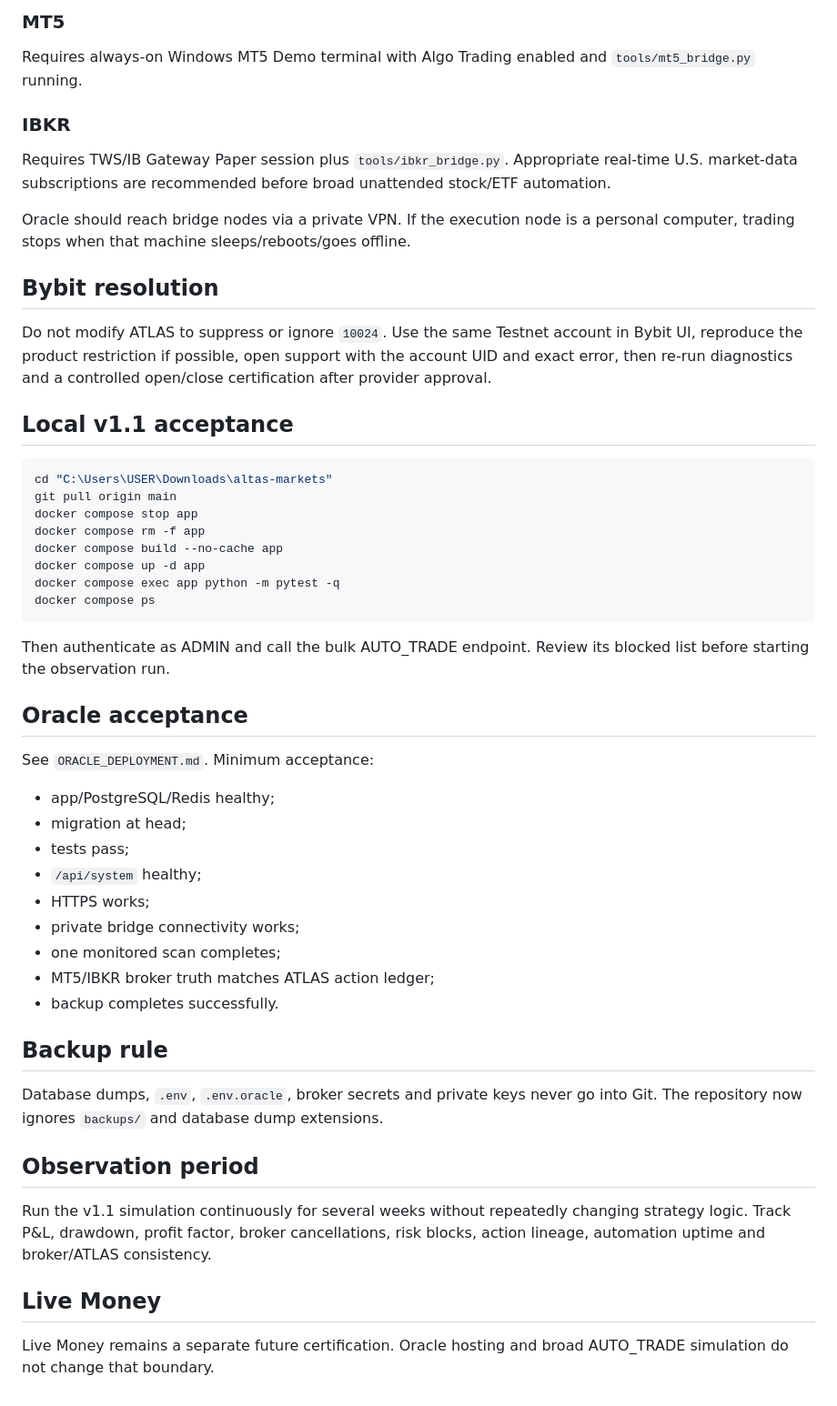
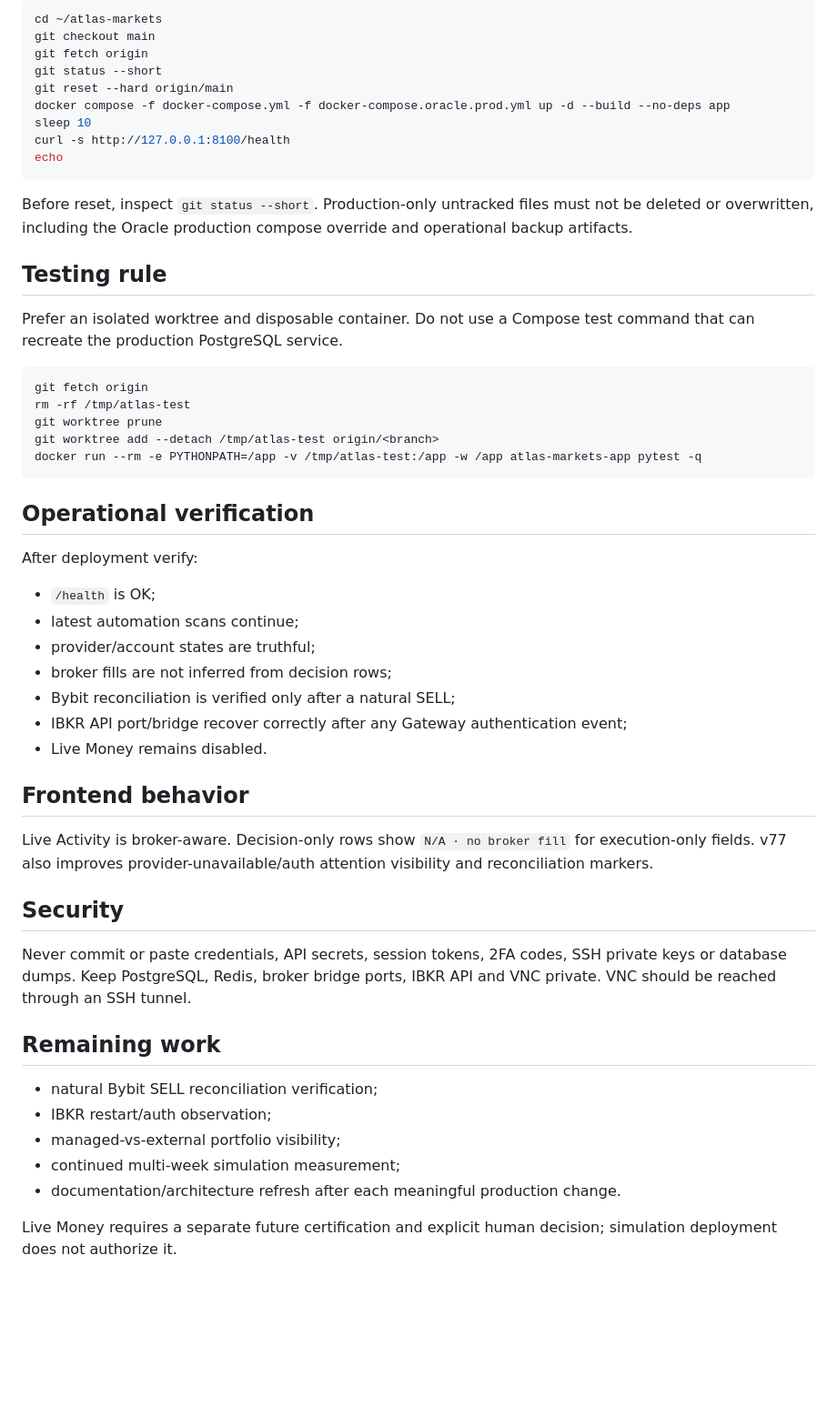
Before and after one commit to mohamdhassa/atlas-markets, a Markdown page: docs/FINAL_HANDOVER.md, the part around one of its changes. Shown at 91% size. Rendered like a GitHub page; blank space fills up the shorter version.

Commit message:
docs: refresh v77 operational state

````diff
--- a/docs/FINAL_HANDOVER.md
+++ b/docs/FINAL_HANDOVER.md
@@ -51,54 +39,54 @@ Oracle hosts FastAPI, PostgreSQL and Redis. Public ingress should terminate at H
-### MT5
-
-Requires always-on Windows MT5 Demo terminal with Algo Trading enabled and `tools/mt5_bridge.py` running.
-
-### IBKR
-
-Requires TWS/IB Gateway Paper session plus `tools/ibkr_bridge.py`. Appropriate real-time U.S. market-data subscriptions are recommended before broad unattended stock/ETF automation.
-
-Oracle should reach bridge nodes via a private VPN. If the execution node is a personal computer, trading stops when that machine sleeps/reboots/goes offline.
-
-## Bybit resolution
-
-Do not modify ATLAS to suppress or ignore `10024`. Use the same Testnet account in Bybit UI, reproduce the product restriction if possible, open support with the account UID and exact error, then re-run diagnostics and a controlled open/close certification after provider approval.
-
-## Local v1.1 acceptance
-
-```powershell
-cd "C:\Users\USER\Downloads\altas-markets"
-git pull origin main
-docker compose stop app
-docker compose rm -f app
-docker compose build --no-cache app
-docker compose up -d app
-docker compose exec app python -m pytest -q
-docker compose ps
+```bash
+cd ~/atlas-markets
+git checkout main
+git fetch origin
+git status --short
+git reset --hard origin/main
+docker compose -f docker-compose.yml -f docker-compose.oracle.prod.yml up -d --build --no-deps app
+sleep 10
+curl -s http://127.0.0.1:8100/health
+echo
 ```
 
-Then authenticate as ADMIN and call the bulk AUTO_TRADE endpoint. Review its blocked list before starting the observation run.
+Before reset, inspect `git status --short`. Production-only untracked files must not be deleted or overwritten, including the Oracle production compose override and operational backup artifacts.
 
-## Oracle acceptance
+## Testing rule
 
-See `ORACLE_DEPLOYMENT.md`. Minimum acceptance:
+Prefer an isolated worktree and disposable container. Do not use a Compose test command that can recreate the production PostgreSQL service.
 
-- app/PostgreSQL/Redis healthy;
-- migration at head;
-- tests pass;
-- `/api/system` healthy;
-- HTTPS works;
-- private bridge connectivity works;
-- one monitored scan completes;
-- MT5/IBKR broker truth matches ATLAS action ledger;
-- backup completes successfully.
+```bash
+git fetch origin
+rm -rf /tmp/atlas-test
+git worktree prune
+git worktree add --detach /tmp/atlas-test origin/<branch>
+docker run --rm -e PYTHONPATH=/app -v /tmp/atlas-test:/app -w /app atlas-markets-app pytest -q
+```
 
-## Backup rule
+## Operational verification
 
-Database dumps, `.env`, `.env.oracle`, broker secrets and private keys never go into Git. The repository now ignores `backups/` and database dump extensions.
+After deployment verify:
+- `/health` is OK;
+- latest automation scans continue;
+- provider/account states are truthful;
+- broker fills are not inferred from decision rows;
+- Bybit reconciliation is verified only after a natural SELL;
+- IBKR API port/bridge recover correctly after any Gateway authentication event;
+- Live Money remains disabled.
 
-## Observation period
+## Frontend behavior
 
-Run the v1.1 simulation continuously for several weeks without repeatedly changing strategy logic. Track P&L, drawdown, profit factor, broker cancellations, risk blocks, action lineage, automation uptime and broker/ATLAS consistency.
+Live Activity is broker-aware. Decision-only rows show `N/A · no broker fill` for execution-only fields. v77 also improves provider-unavailable/auth attention visibility and reconciliation markers.
 
-## Live Money
+## Security
 
-Live Money remains a separate future certification. Oracle hosting and broad AUTO_TRADE simulation do not change that boundary.
+Never commit or paste credentials, API secrets, session tokens, 2FA codes, SSH private keys or database dumps. Keep PostgreSQL, Redis, broker bridge ports, IBKR API and VNC private. VNC should be reached through an SSH tunnel.
+
+## Remaining work
+
+- natural Bybit SELL reconciliation verification;
+- IBKR restart/auth observation;
+- managed-vs-external portfolio visibility;
+- continued multi-week simulation measurement;
+- documentation/architecture refresh after each meaningful production change.
+
+Live Money requires a separate future certification and explicit human decision; simulation deployment does not authorize it.
````
Also changed, not shown: other parts of docs/FINAL_HANDOVER.md (+25 -37 lines).
